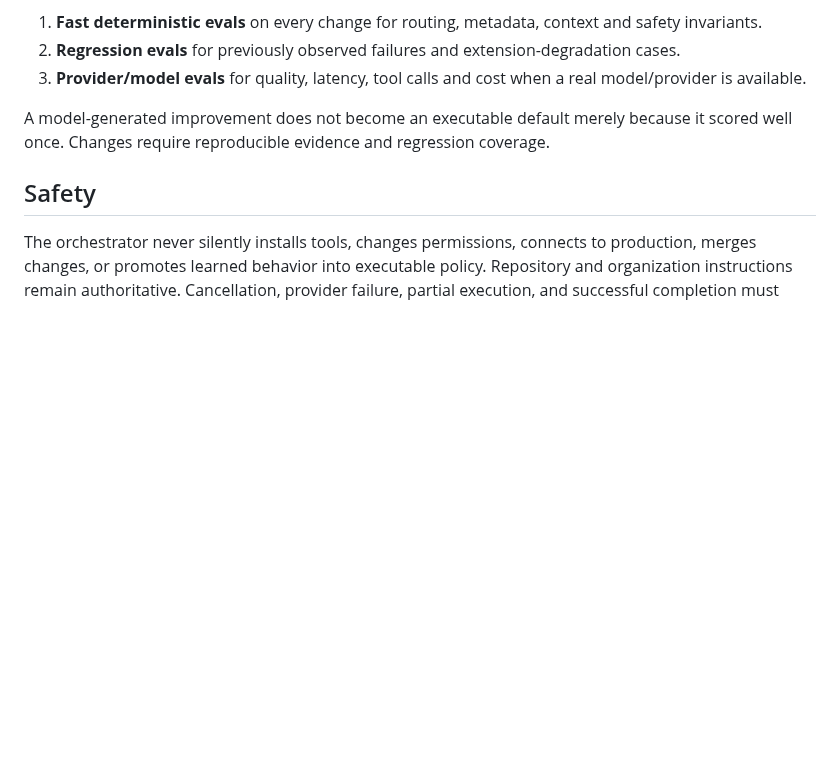
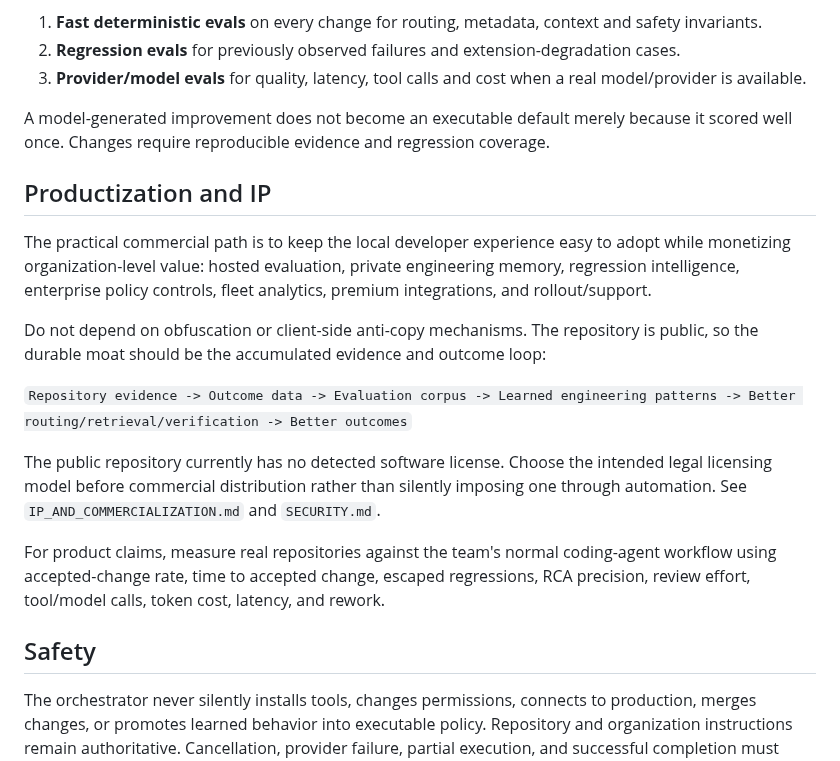
Before and after one commit to sourabhJainR/Hello_world_With_Structure, a Markdown page: README.md, the part around the change. Drawn GitHub-style; blank space fills up the shorter version.

Commit message:
docs: add productization, IP boundary, and evidence-based commercialization guidance

```diff
--- a/README.md
+++ b/README.md
@@ -314,6 +314,18 @@ The project uses three layers:
 
 A model-generated improvement does not become an executable default merely because it scored well once. Changes require reproducible evidence and regression coverage.
 
+## Productization and IP
+
+The practical commercial path is to keep the local developer experience easy to adopt while monetizing organization-level value: hosted evaluation, private engineering memory, regression intelligence, enterprise policy controls, fleet analytics, premium integrations, and rollout/support.
+
+Do not depend on obfuscation or client-side anti-copy mechanisms. The repository is public, so the durable moat should be the accumulated evidence and outcome loop:
+
+`Repository evidence -> Outcome data -> Evaluation corpus -> Learned engineering patterns -> Better routing/retrieval/verification -> Better outcomes`
+
+The public repository currently has no detected software license. Choose the intended legal licensing model before commercial distribution rather than silently imposing one through automation. See `IP_AND_COMMERCIALIZATION.md` and `SECURITY.md`.
+
+For product claims, measure real repositories against the team's normal coding-agent workflow using accepted-change rate, time to accepted change, escaped regressions, RCA precision, review effort, tool/model calls, token cost, latency, and rework.
+
 ## Safety
 
 The orchestrator never silently installs tools, changes permissions, connects to production, merges changes, or promotes learned behavior into executable policy. Repository and organization instructions remain authoritative. Cancellation, provider failure, partial execution, and successful completion must remain distinguishable.
```
